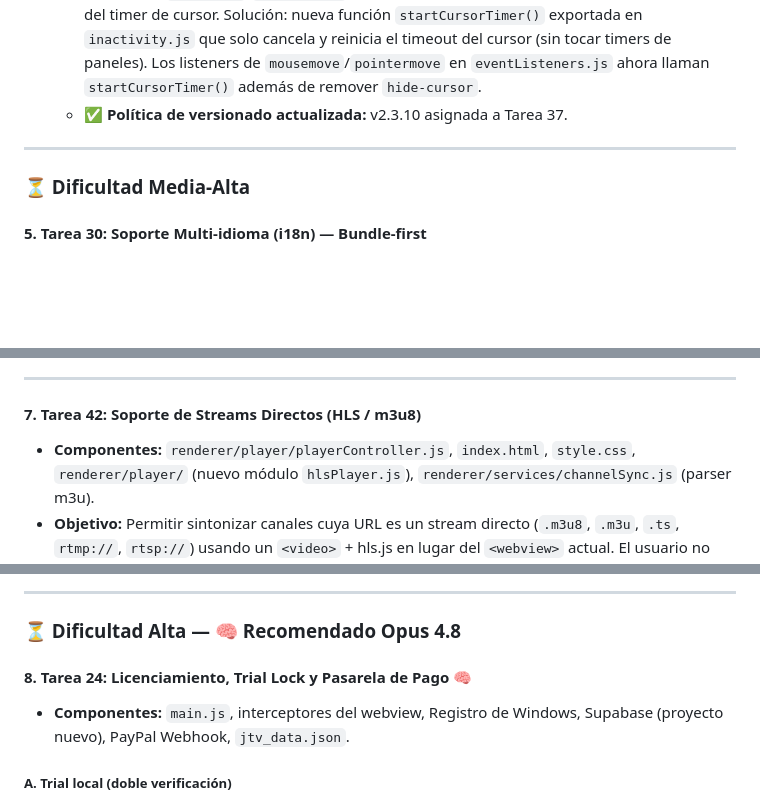
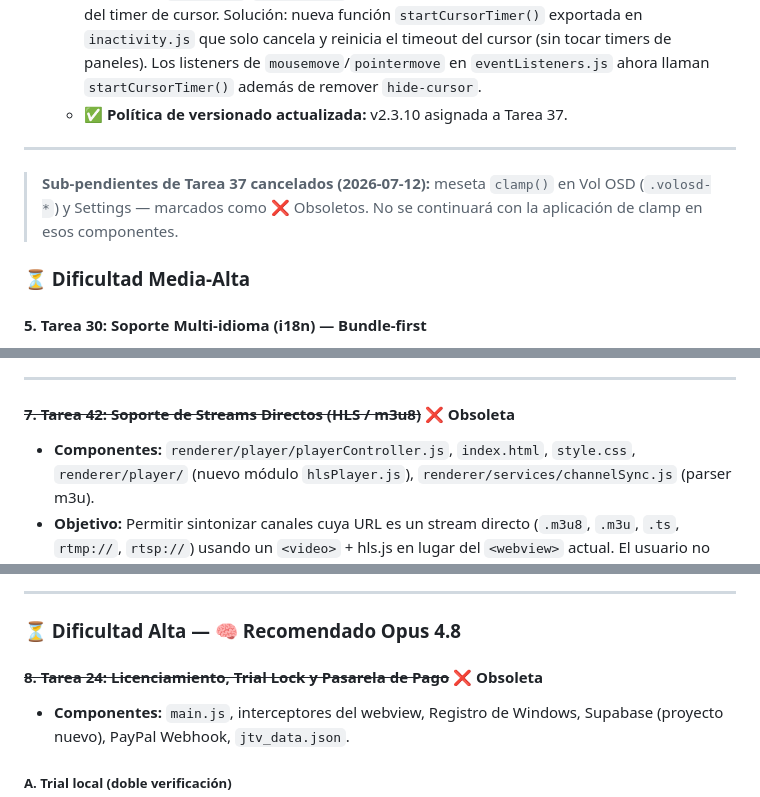
Before and after one commit to archbitscr/jtv-releases, a Markdown page: docs/BITACORAS_DE_MEJORAS.md, 3 parts joined by grey strips. GitHub-like rendering; blank space fills up the shorter version.

Commit message:
Docs: marcar Tareas 37/24/42 como obsoletas en hoja de ruta
Co-Authored-By: Claude Sonnet 4.6 <noreply@anthropic.com>

```diff
--- a/docs/BITACORAS_DE_MEJORAS.md
+++ b/docs/BITACORAS_DE_MEJORAS.md
@@ -398,6 +398,8 @@ Este documento unifica de forma cronológica todas las mejoras, características
 
 ---
 
+> **Sub-pendientes de Tarea 37 cancelados (2026-07-12):** meseta `clamp()` en Vol OSD (`.volosd-*`) y Settings — marcados como ❌ Obsoletos. No se continuará con la aplicación de clamp en esos componentes.
+
 ### ⏳ Dificultad Media-Alta
 
 #### 5. Tarea 30: Soporte Multi-idioma (i18n) — Bundle-first
@@ -580,7 +582,8 @@ Este documento unifica de forma cronológica todas las mejoras, características
 
 ---
 
-#### 7. Tarea 42: Soporte de Streams Directos (HLS / m3u8)
+#### ~~7. Tarea 42: Soporte de Streams Directos (HLS / m3u8)~~ ❌ Obsoleta
+
 *   **Componentes:** `renderer/player/playerController.js`, `index.html`, `style.css`, `renderer/player/` (nuevo módulo `hlsPlayer.js`), `renderer/services/channelSync.js` (parser m3u).
 *   **Objetivo:** Permitir sintonizar canales cuya URL es un stream directo (`.m3u8`, `.m3u`, `.ts`, `rtmp://`, `rtsp://`) usando un `<video>` + hls.js en lugar del `<webview>` actual. El usuario no nota diferencia — mismos controles, mismo Player Bar, mismo comportamiento.
 
@@ -632,7 +635,8 @@ Este documento unifica de forma cronológica todas las mejoras, características
 
 ### ⏳ Dificultad Alta — 🧠 Recomendado Opus 4.8
 
-#### 8. Tarea 24: Licenciamiento, Trial Lock y Pasarela de Pago 🧠
+#### ~~8. Tarea 24: Licenciamiento, Trial Lock y Pasarela de Pago~~ ❌ Obsoleta
+
 *   **Componentes:** `main.js`, interceptores del webview, Registro de Windows, Supabase (proyecto nuevo), PayPal Webhook, `jtv_data.json`.
 
 ##### A. Trial local (doble verificación)
```
